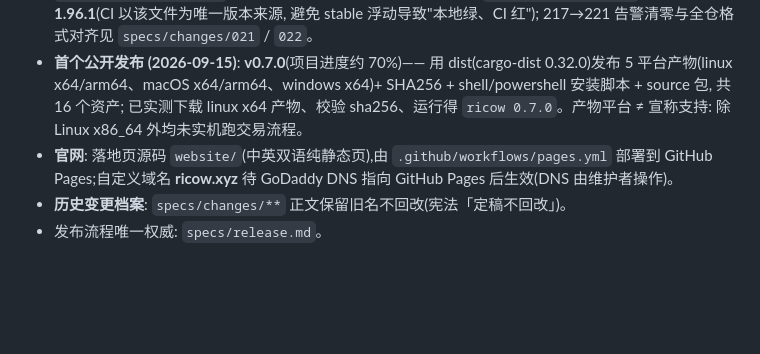
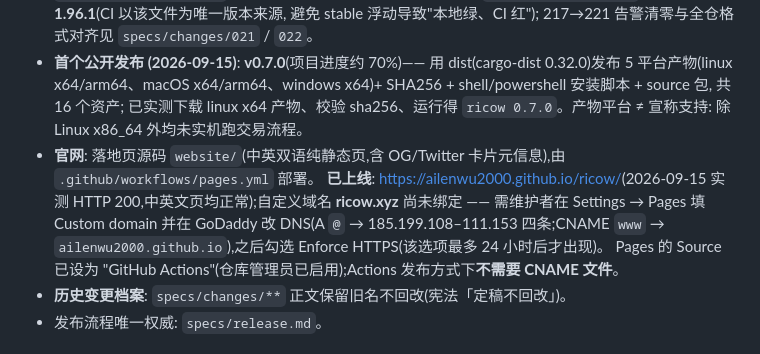
Before and after one commit to ailenwu2000/ricow, a Markdown page: specs/roadmap.md, the part around the change. GitHub-like rendering; blank space fills up the shorter version.

Commit message:
docs(roadmap): 官网已上线(GitHub Pages 实测 200), 记录域名绑定的准确步骤与 Pages 现状

```diff
--- a/specs/roadmap.md
+++ b/specs/roadmap.md
@@ -25,7 +25,9 @@
 - **开源落地**: 仓库 <https://github.com/ailenwu2000/ricow>(public, Apache-2.0); 已落地 LICENSE / 双语 README(含语言切换)/ CONTRIBUTING / CODE_OF_CONDUCT / SECURITY / issue+PR 模板 / CODEOWNERS / dependabot(仅自动提 patch/minor)。
 - **CI 硬门禁 (2026-09-15)**: `rustfmt --check` + `clippy -D warnings` + `test (ubuntu-latest)` + `test (windows-latest)`, 任意分支推送与 PR 均触发; 工具链由 `rust-toolchain.toml` 钉死 **1.96.1**(CI 以该文件为唯一版本来源, 避免 stable 浮动导致"本地绿、CI 红"); 217→221 告警清零与全仓格式对齐见 `specs/changes/021` / `022`。
 - **首个公开发布 (2026-09-15)**: **v0.7.0**(项目进度约 70%)—— 用 dist(cargo-dist 0.32.0)发布 5 平台产物(linux x64/arm64、macOS x64/arm64、windows x64)+ SHA256 + shell/powershell 安装脚本 + source 包, 共 16 个资产; 已实测下载 linux x64 产物、校验 sha256、运行得 `ricow 0.7.0`。产物平台 ≠ 宣称支持: 除 Linux x86_64 外均未实机跑交易流程。
-- **官网**: 落地页源码 `website/`(中英双语纯静态页),由 `.github/workflows/pages.yml` 部署到 GitHub Pages;自定义域名 **ricow.xyz** 待 GoDaddy DNS 指向 GitHub Pages 后生效(DNS 由维护者操作)。
+- **官网**: 落地页源码 `website/`(中英双语纯静态页,含 OG/Twitter 卡片元信息),由 `.github/workflows/pages.yml` 部署。
+  **已上线**: <https://ailenwu2000.github.io/ricow/>(2026-09-15 实测 HTTP 200,中英文页均正常);自定义域名 **ricow.xyz** 尚未绑定 —— 需维护者在 Settings → Pages 填 Custom domain 并在 GoDaddy 改 DNS(A `@` → 185.199.108–111.153 四条;CNAME `www` → `ailenwu2000.github.io`),之后勾选 Enforce HTTPS(该选项最多 24 小时后才出现)。
+  Pages 的 Source 已设为 "GitHub Actions"(仓库管理员已启用);Actions 发布方式下**不需要 CNAME 文件**。
 - **历史变更档案**: `specs/changes/**` 正文保留旧名不回改(宪法「定稿不回改」)。
 - 发布流程唯一权威: `specs/release.md`。
 
```
